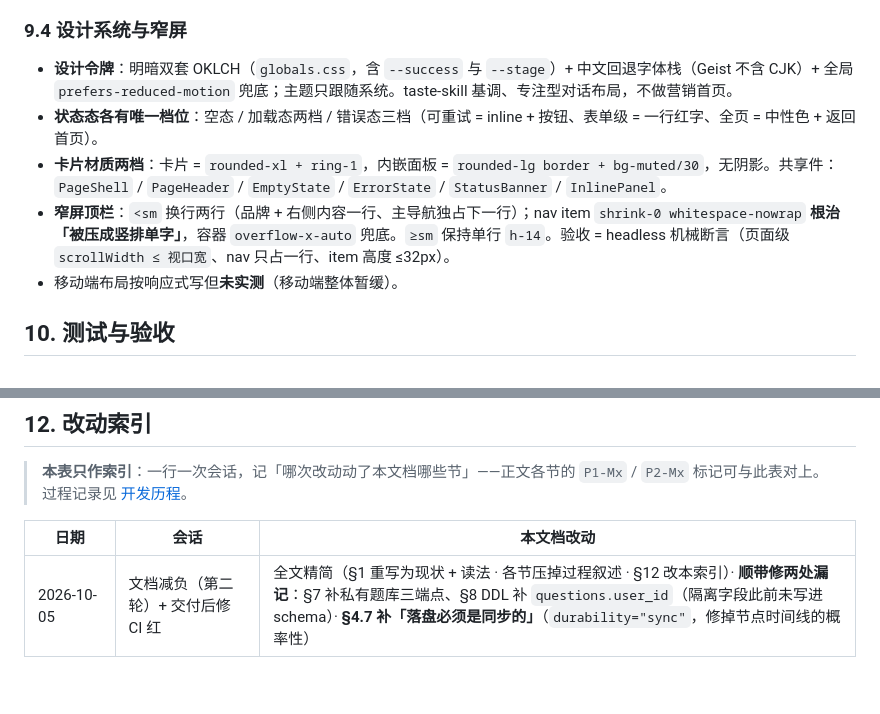
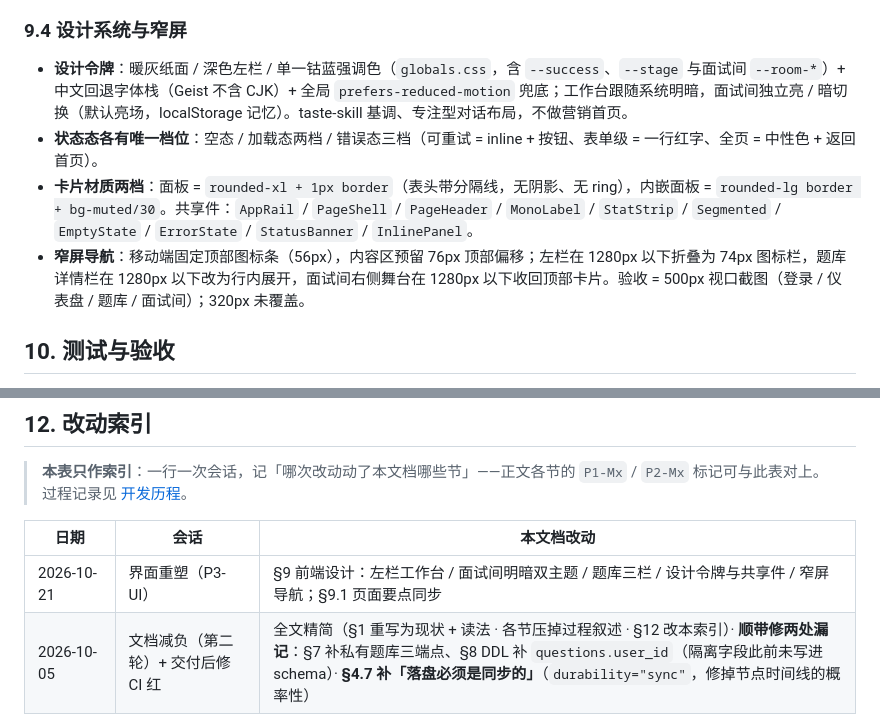
Before and after one commit to Q-77-i/Marda, a Markdown page: docs/SPEC.md, 2 parts joined by grey strips. Drawn GitHub-style; blank space fills up the shorter version.

```diff
--- a/docs/SPEC.md
+++ b/docs/SPEC.md
@@ -810,11 +810,10 @@ resumes(id TEXT PK, user_id TEXT, filename TEXT, text TEXT, parsed JSON, created
 
 ### 9.4 设计系统与窄屏
 
-- **设计令牌**：明暗双套 OKLCH（`globals.css`，含 `--success` 与 `--stage`）+ 中文回退字体栈（Geist 不含 CJK）+ 全局 `prefers-reduced-motion` 兜底；主题只跟随系统。taste-skill 基调、专注型对话布局，不做营销首页。
+- **设计令牌**：暖灰纸面 / 深色左栏 / 单一钴蓝强调色（`globals.css`，含 `--success`、`--stage` 与面试间 `--room-*`）+ 中文回退字体栈（Geist 不含 CJK）+ 全局 `prefers-reduced-motion` 兜底；工作台跟随系统明暗，面试间独立亮 / 暗切换（默认亮场，localStorage 记忆）。taste-skill 基调、专注型对话布局，不做营销首页。
 - **状态态各有唯一档位**：空态 / 加载态两档 / 错误态三档（可重试 = inline + 按钮、表单级 = 一行红字、全页 = 中性色 + 返回首页）。
-- **卡片材质两档**：卡片 = `rounded-xl + ring-1`，内嵌面板 = `rounded-lg border + bg-muted/30`，无阴影。共享件：`PageShell` / `PageHeader` / `EmptyState` / `ErrorState` / `StatusBanner` / `InlinePanel`。
-- **窄屏顶栏**：`<sm` 换行两行（品牌 + 右侧内容一行、主导航独占下一行）；nav item `shrink-0 whitespace-nowrap` **根治「被压成竖排单字」**，容器 `overflow-x-auto` 兜底。`≥sm` 保持单行 `h-14`。验收 = headless 机械断言（页面级 `scrollWidth ≤ 视口宽`、nav 只占一行、item 高度 ≤32px）。
-- 移动端布局按响应式写但**未实测**（移动端整体暂缓）。
+- **卡片材质两档**：面板 = `rounded-xl + 1px border`（表头带分隔线，无阴影、无 ring），内嵌面板 = `rounded-lg border + bg-muted/30`。共享件：`AppRail` / `PageShell` / `PageHeader` / `MonoLabel` / `StatStrip` / `Segmented` / `EmptyState` / `ErrorState` / `StatusBanner` / `InlinePanel`。
+- **窄屏导航**：移动端固定顶部图标条（56px），内容区预留 76px 顶部偏移；左栏在 1280px 以下折叠为 74px 图标栏，题库详情栏在 1280px 以下改为行内展开，面试间右侧舞台在 1280px 以下收回顶部卡片。验收 = 500px 视口截图（登录 / 仪表盘 / 题库 / 面试间）；320px 未覆盖。
 
 ## 10. 测试与验收
 
@@ -866,6 +865,7 @@ resumes(id TEXT PK, user_id TEXT, filename TEXT, text TEXT, parsed JSON, created
 
 | 日期 | 会话 | 本文档改动 |
 | --- | --- | --- |
+| 2026-10-21 | 界面重塑（P3-UI） | §9 前端设计：左栏工作台 / 面试间明暗双主题 / 题库三栏 / 设计令牌与共享件 / 窄屏导航；§9.1 页面要点同步 |
 | 2026-10-05 | 文档减负（第二轮）+ 交付后修 CI 红 | 全文精简（§1 重写为现状 + 读法 · 各节压掉过程叙述 · §12 改本索引）· **顺带修两处漏记**：§7 补私有题库三端点、§8 DDL 补 `questions.user_id`（隔离字段此前未写进 schema）· **§4.7 补「落盘必须是同步的」**（`durability="sync"`，修掉节点时间线的概率性） |
 | 2026-10-05 | P2-M12 节点级 Trace | §2 树补 `rules/timeline` · **§4.7 新增「节点时间线」段** · §4.4 单列出题池记录难度取场次难度 · §7 `/trace` 补 `nodes` · §9 回放页 · §10 计数 |
 | 2026-10-05 | P2-M11 简历分析 | §2 树补 `api/resumes` / `tools/resumes` · §3 补「简历解析不降级」 · §4.1 补 `resume_id` · §4.4 项目域补**题库优先** · **§7 新增「简历通道」** · §8 补 `resumes` 表与引用计数 · §9 创建页简历区 |
```
Also changed, not shown: other parts of docs/SPEC.md (+12 -12 lines), README.md (+7 -5 lines), docs/开发历程.md (+15 -0 lines), docs/assets/interview-room.png, docs/assets/profile.png, docs/assets/report-charts.png, docs/assets/trace-timeline.png, 1 other file.
